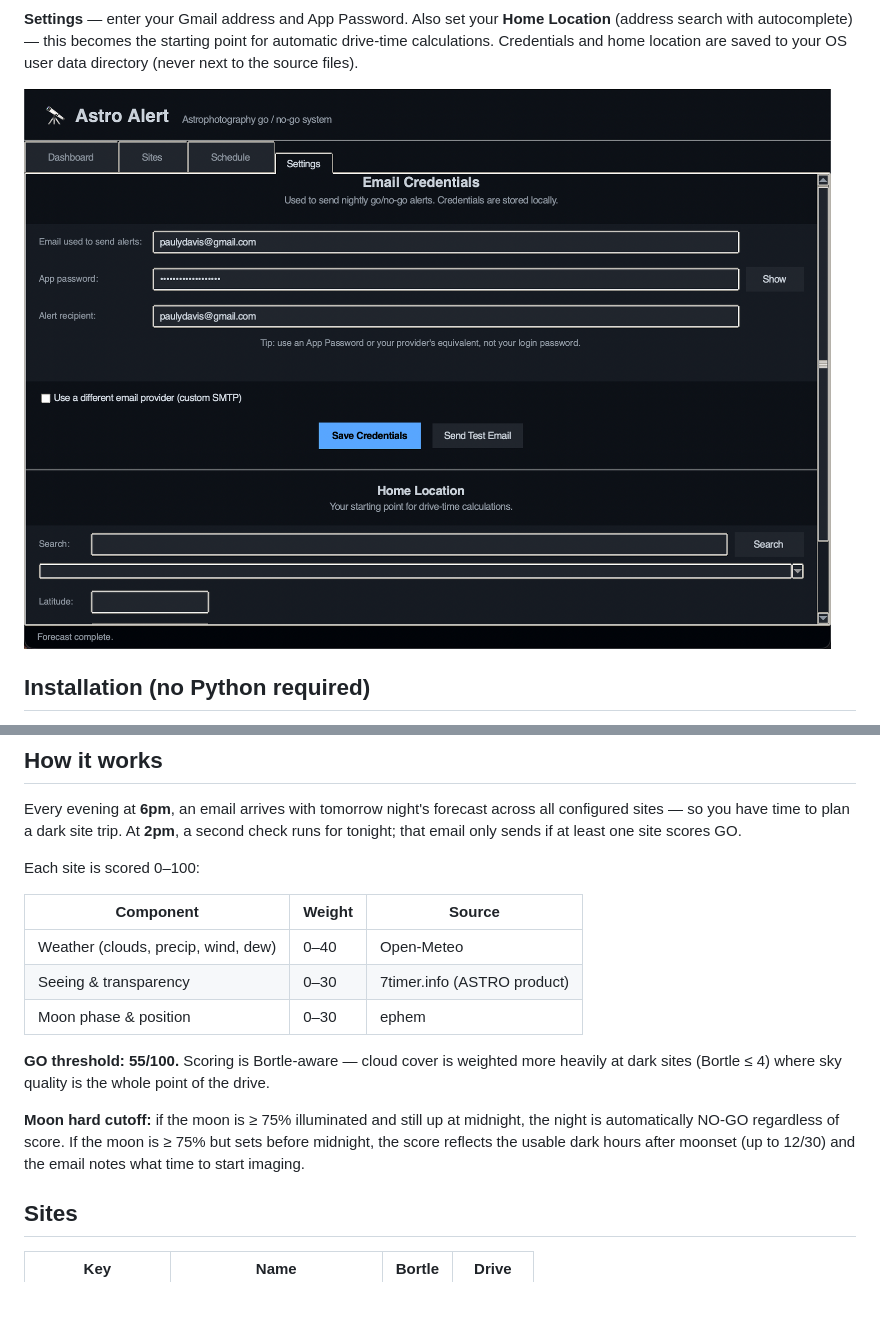
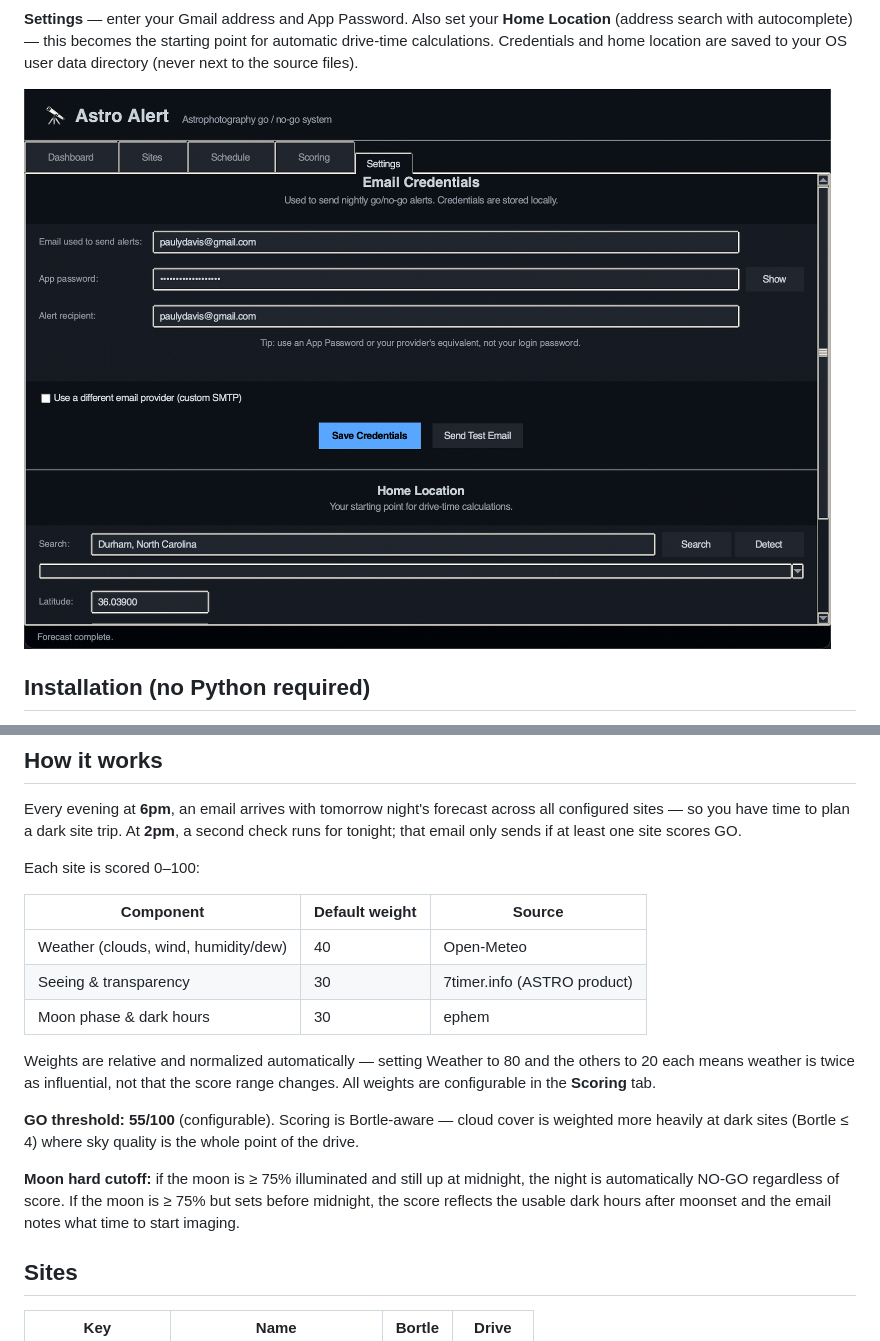
Before and after one commit to paulydavis/astro-alert, a Markdown page: README.md, 2 parts joined by grey strips. Drawn GitHub-style; pictures changed too: screenshots/settings.png; blank space fills up the shorter version.

```diff
--- a/README.md
+++ b/README.md
@@ -83,15 +87,17 @@ Every evening at **6pm**, an email arrives with tomorrow night's forecast across
 
 Each site is scored 0–100:
 
-| Component | Weight | Source |
-|-----------|--------|--------|
-| Weather (clouds, precip, wind, dew) | 0–40 | Open-Meteo |
-| Seeing & transparency | 0–30 | 7timer.info (ASTRO product) |
-| Moon phase & position | 0–30 | ephem |
+| Component | Default weight | Source |
+|-----------|---------------|--------|
+| Weather (clouds, wind, humidity/dew) | 40 | Open-Meteo |
+| Seeing & transparency | 30 | 7timer.info (ASTRO product) |
+| Moon phase & dark hours | 30 | ephem |
 
-**GO threshold: 55/100.** Scoring is Bortle-aware — cloud cover is weighted more heavily at dark sites (Bortle ≤ 4) where sky quality is the whole point of the drive.
+Weights are relative and normalized automatically — setting Weather to 80 and the others to 20 each means weather is twice as influential, not that the score range changes. All weights are configurable in the **Scoring** tab.
 
-**Moon hard cutoff:** if the moon is ≥ 75% illuminated and still up at midnight, the night is automatically NO-GO regardless of score. If the moon is ≥ 75% but sets before midnight, the score reflects the usable dark hours after moonset (up to 12/30) and the email notes what time to start imaging.
+**GO threshold: 55/100** (configurable). Scoring is Bortle-aware — cloud cover is weighted more heavily at dark sites (Bortle ≤ 4) where sky quality is the whole point of the drive.
+
+**Moon hard cutoff:** if the moon is ≥ 75% illuminated and still up at midnight, the night is automatically NO-GO regardless of score. If the moon is ≥ 75% but sets before midnight, the score reflects the usable dark hours after moonset and the email notes what time to start imaging.
 
 ## Sites
 
```
Also changed, not shown: other parts of README.md (+25 -20 lines), screenshots/add_site_dialog.png, screenshots/dashboard.png, screenshots/schedule.png, screenshots/scoring.png (added), 2 other files.
